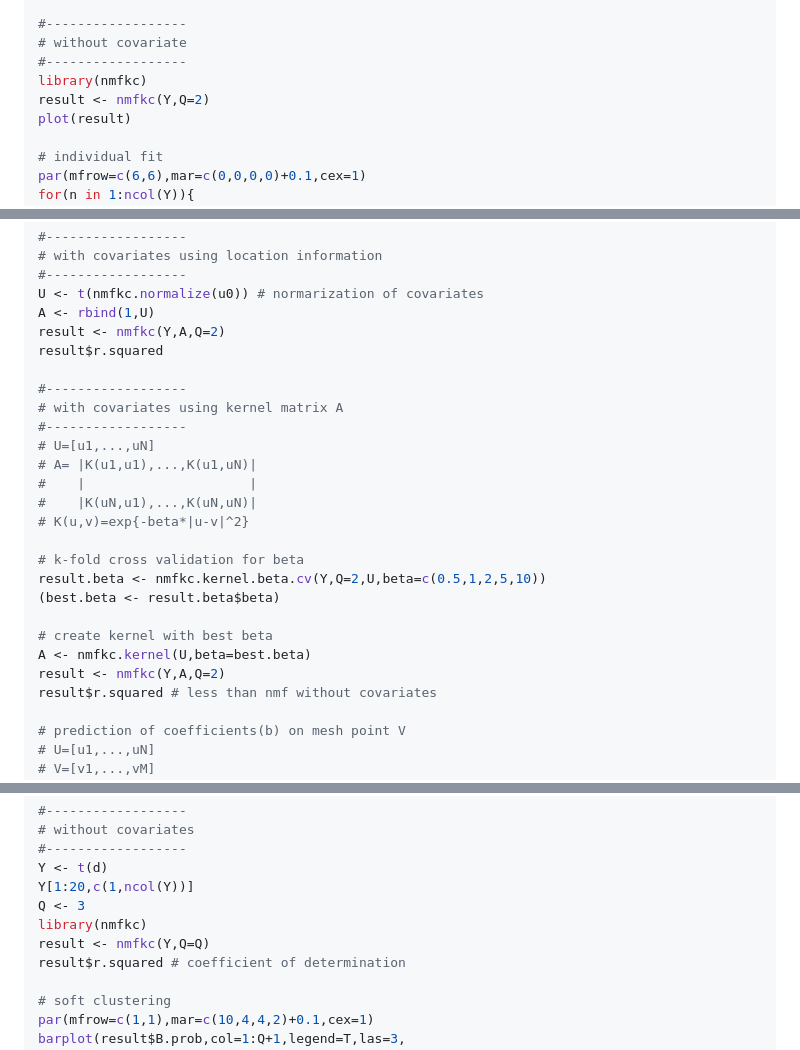
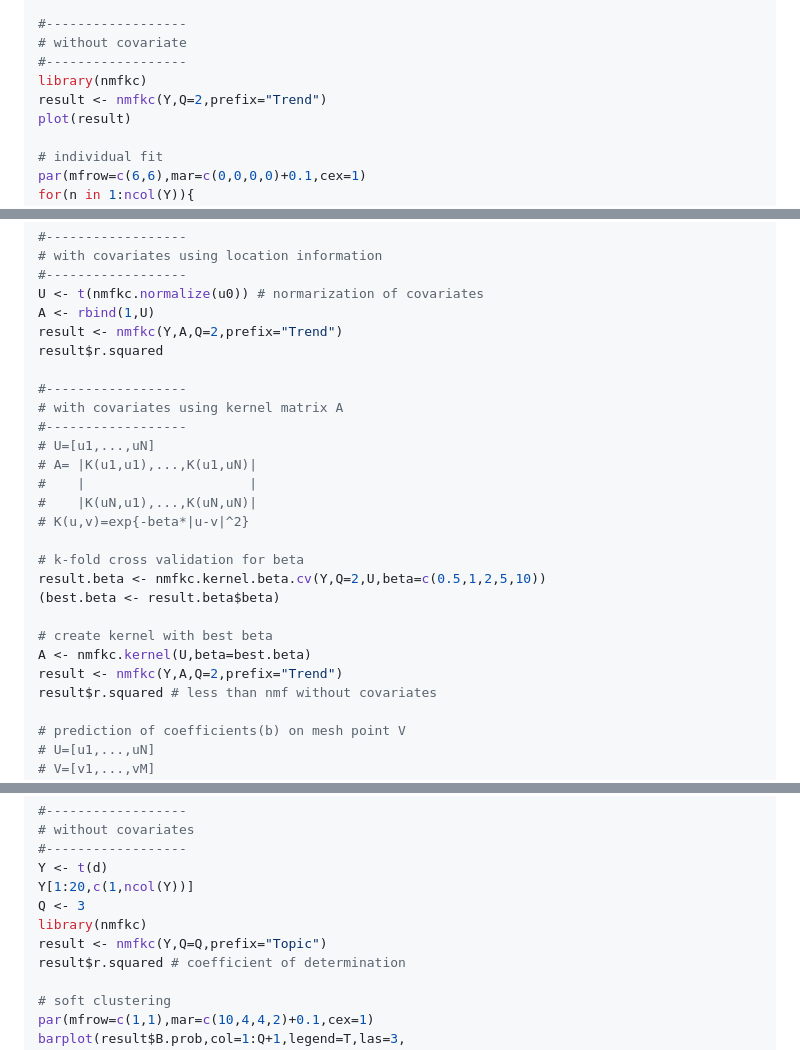
Before and after one commit to ksatohds/nmfkc, a Markdown page: README.md, 3 parts joined by grey strips. Rendered like a GitHub page.

```diff
--- a/README.md
+++ b/README.md
@@ -194,7 +194,7 @@ u0[,1] <- -u0[,1]
 # without covariate
 #------------------
 library(nmfkc)
-result <- nmfkc(Y,Q=2)
+result <- nmfkc(Y,Q=2,prefix="Trend")
 plot(result)
 
 # individual fit
@@ -235,7 +235,7 @@ legend("topright",legend=c("1","2"),fill=c(2,3))
 #------------------
 U <- t(nmfkc.normalize(u0)) # normarization of covariates
 A <- rbind(1,U)
-result <- nmfkc(Y,A,Q=2)
+result <- nmfkc(Y,A,Q=2,prefix="Trend")
 result$r.squared
 
 #------------------
@@ -253,7 +253,7 @@ result.beta <- nmfkc.kernel.beta.cv(Y,Q=2,U,beta=c(0.5,1,2,5,10))
 
 # create kernel with best beta
 A <- nmfkc.kernel(U,beta=best.beta)
-result <- nmfkc(Y,A,Q=2)
+result <- nmfkc(Y,A,Q=2,prefix="Trend")
 result$r.squared # less than nmf without covariates
 
 # prediction of coefficients(b) on mesh point V
@@ -316,7 +316,7 @@ Y <- t(d)
 Y[1:20,c(1,ncol(Y))]
 Q <- 3
 library(nmfkc)
-result <- nmfkc(Y,Q=Q)
+result <- nmfkc(Y,Q=Q,prefix="Topic")
 result$r.squared # coefficient of determination
 
 # soft clustering
```
Also changed, not shown: other parts of README.md (+2 -2 lines).
